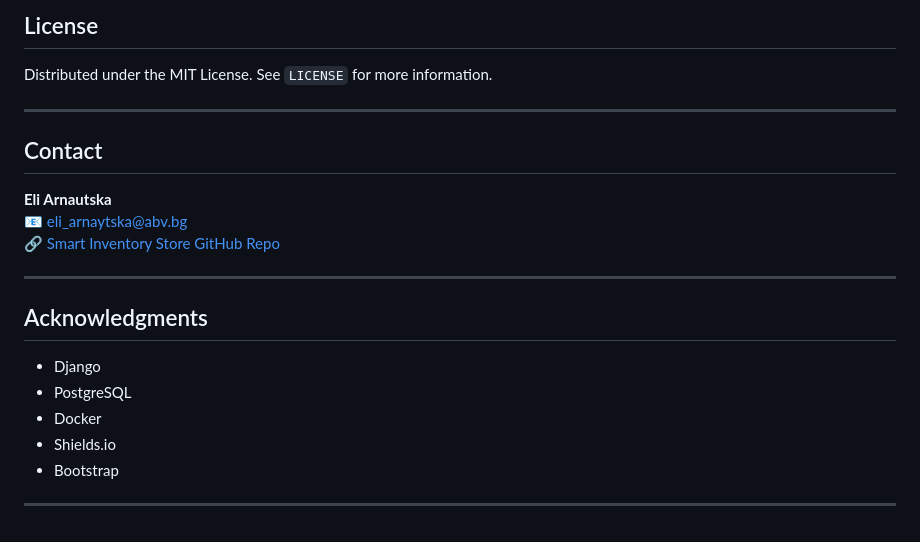
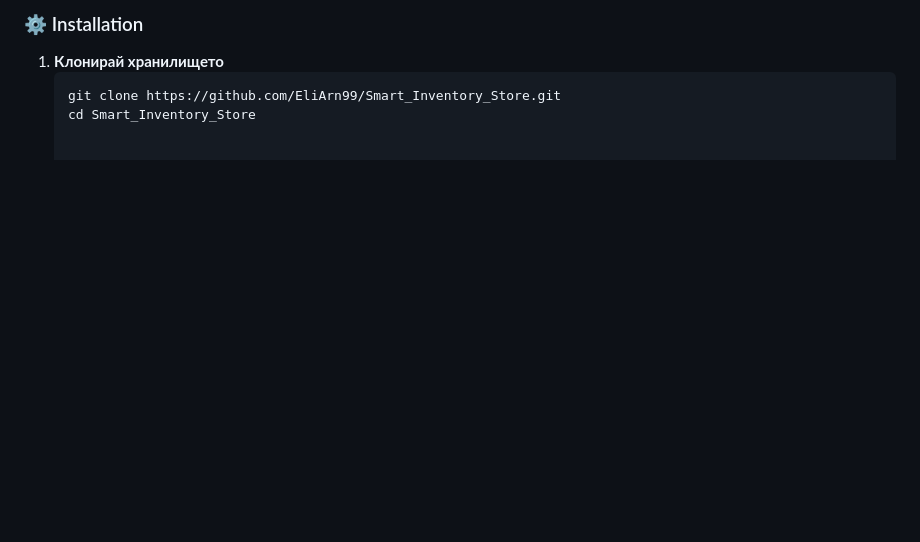
Before and after one commit to EliArn99/Smart_Inventory_Store, a Markdown page: README.md, the part around one of its changes. GitHub-like rendering; blank space fills up the shorter version.

````diff
--- a/README.md
+++ b/README.md
@@ -148,23 +79,5 @@ Smart Inventory Store е Django базирана уеб платформа за
-## License
-
-Distributed under the MIT License. See `LICENSE` for more information.
-
----
-
-## Contact
-
-**Eli Arnautska**
-📧 eli_arnaytska@abv.bg
-🔗 [Smart Inventory Store GitHub Repo](https://github.com/EliArn99/Smart_Inventory_Store)
-
----
-
-## Acknowledgments
-
-- Django
-- PostgreSQL
-- Docker
-- Shields.io
-- Bootstrap
-
----
+### ⚙️ Installation
+1. **Клонирай хранилището**
+   ```bash
+   git clone https://github.com/EliArn99/Smart_Inventory_Store.git
+   cd Smart_Inventory_Store
````
Also changed, not shown: other parts of README.md (+49 -118 lines).
